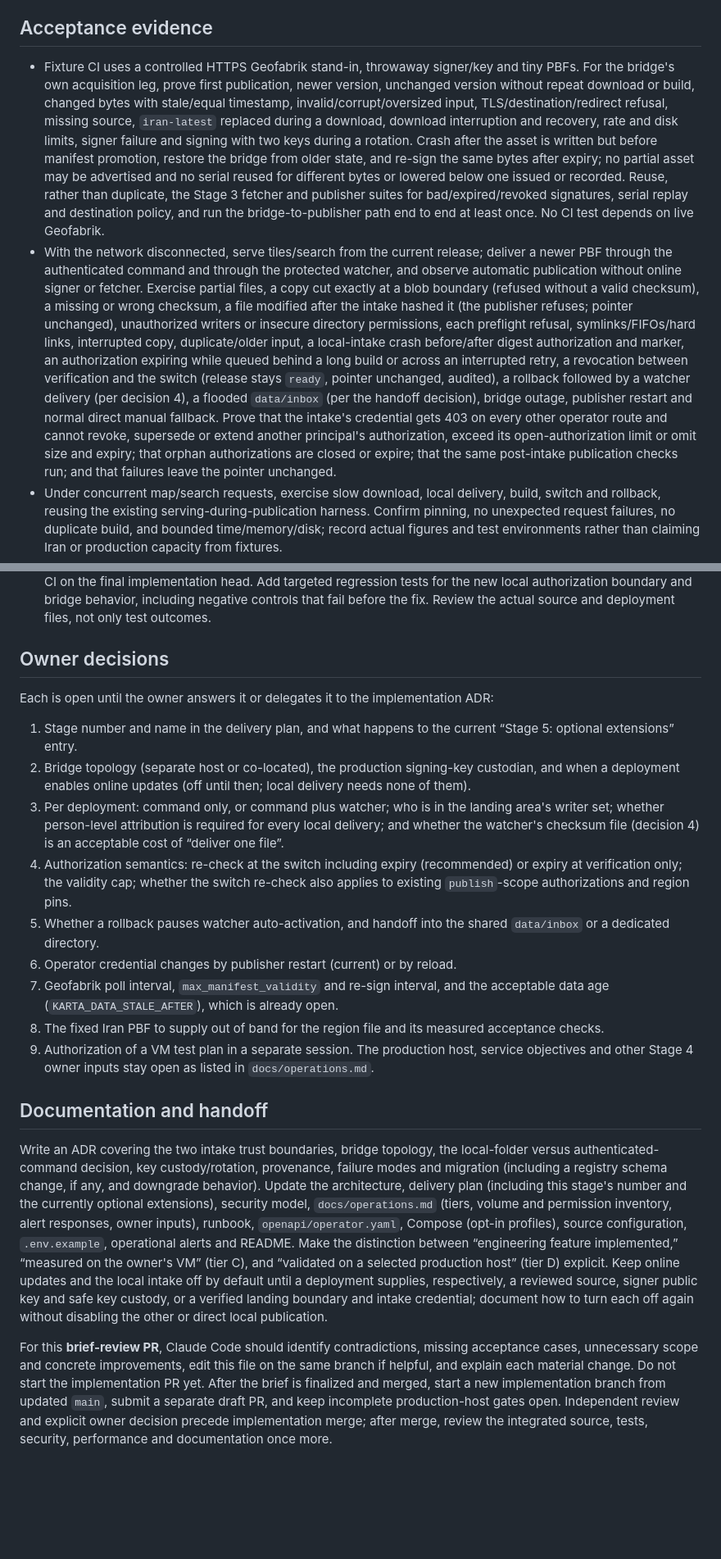
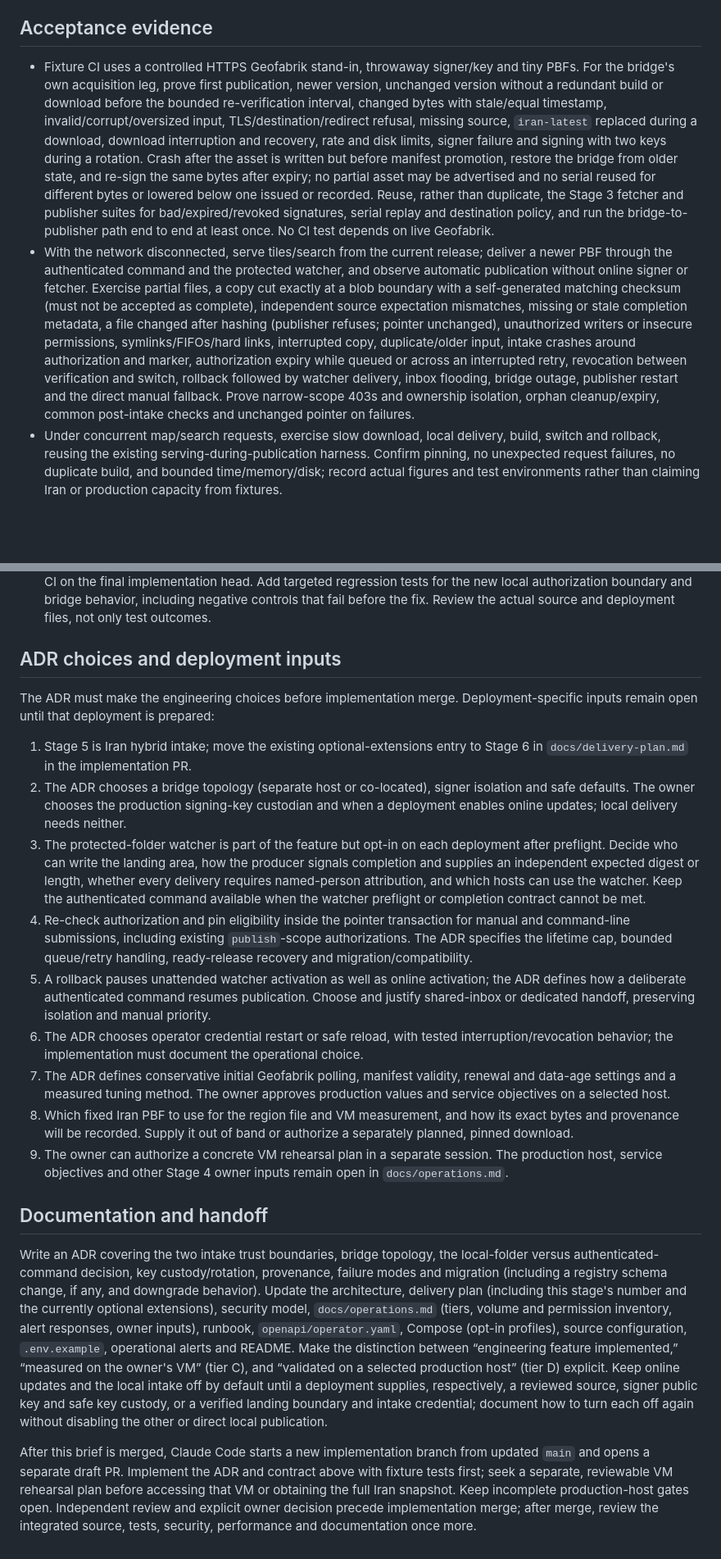
Before and after one commit to pouriya-sedaghat/karta, a Markdown page: prompts/iran-hybrid-intake.md, 2 parts joined by grey strips. Shown at 82% size. Drawn GitHub-style; blank space fills up the shorter version.

Commit message:
docs: finalize Iran intake brief after source review

```diff
--- a/prompts/iran-hybrid-intake.md
+++ b/prompts/iran-hybrid-intake.md
@@ -61,28 +61,28 @@ These facts constrain the design; the implementation must change them deliberate
 
 ## Acceptance evidence
 
-- Fixture CI uses a controlled HTTPS Geofabrik stand-in, throwaway signer/key and tiny PBFs. For the bridge's own acquisition leg, prove first publication, newer version, unchanged version without repeat download or build, changed bytes with stale/equal timestamp, invalid/corrupt/oversized input, TLS/destination/redirect refusal, missing source, `iran-latest` replaced during a download, download interruption and recovery, rate and disk limits, signer failure and signing with two keys during a rotation. Crash after the asset is written but before manifest promotion, restore the bridge from older state, and re-sign the same bytes after expiry; no partial asset may be advertised and no serial reused for different bytes or lowered below one issued or recorded. Reuse, rather than duplicate, the Stage 3 fetcher and publisher suites for bad/expired/revoked signatures, serial replay and destination policy, and run the bridge-to-publisher path end to end at least once. No CI test depends on live Geofabrik.
-- With the network disconnected, serve tiles/search from the current release; deliver a newer PBF through the authenticated command and through the protected watcher, and observe automatic publication without online signer or fetcher. Exercise partial files, a copy cut exactly at a blob boundary (refused without a valid checksum), a missing or wrong checksum, a file modified after the intake hashed it (the publisher refuses; pointer unchanged), unauthorized writers or insecure directory permissions, each preflight refusal, symlinks/FIFOs/hard links, interrupted copy, duplicate/older input, a local-intake crash before/after digest authorization and marker, an authorization expiring while queued behind a long build or across an interrupted retry, a revocation between verification and the switch (release stays `ready`, pointer unchanged, audited), a rollback followed by a watcher delivery (per decision 4), a flooded `data/inbox` (per the handoff decision), bridge outage, publisher restart and normal direct manual fallback. Prove that the intake's credential gets 403 on every other operator route and cannot revoke, supersede or extend another principal's authorization, exceed its open-authorization limit or omit size and expiry; that orphan authorizations are closed or expire; that the same post-intake publication checks run; and that failures leave the pointer unchanged.
+- Fixture CI uses a controlled HTTPS Geofabrik stand-in, throwaway signer/key and tiny PBFs. For the bridge's own acquisition leg, prove first publication, newer version, unchanged version without a redundant build or download before the bounded re-verification interval, changed bytes with stale/equal timestamp, invalid/corrupt/oversized input, TLS/destination/redirect refusal, missing source, `iran-latest` replaced during a download, download interruption and recovery, rate and disk limits, signer failure and signing with two keys during a rotation. Crash after the asset is written but before manifest promotion, restore the bridge from older state, and re-sign the same bytes after expiry; no partial asset may be advertised and no serial reused for different bytes or lowered below one issued or recorded. Reuse, rather than duplicate, the Stage 3 fetcher and publisher suites for bad/expired/revoked signatures, serial replay and destination policy, and run the bridge-to-publisher path end to end at least once. No CI test depends on live Geofabrik.
+- With the network disconnected, serve tiles/search from the current release; deliver a newer PBF through the authenticated command and the protected watcher, and observe automatic publication without online signer or fetcher. Exercise partial files, a copy cut exactly at a blob boundary with a self-generated matching checksum (must not be accepted as complete), independent source expectation mismatches, missing or stale completion metadata, a file changed after hashing (publisher refuses; pointer unchanged), unauthorized writers or insecure permissions, symlinks/FIFOs/hard links, interrupted copy, duplicate/older input, intake crashes around authorization and marker, authorization expiry while queued or across an interrupted retry, revocation between verification and switch, rollback followed by watcher delivery, inbox flooding, bridge outage, publisher restart and the direct manual fallback. Prove narrow-scope 403s and ownership isolation, orphan cleanup/expiry, common post-intake checks and unchanged pointer on failures.
 - Under concurrent map/search requests, exercise slow download, local delivery, build, switch and rollback, reusing the existing serving-during-publication harness. Confirm pinning, no unexpected request failures, no duplicate build, and bounded time/memory/disk; record actual figures and test environments rather than claiming Iran or production capacity from fixtures.
 - If the owner opens a separate Claude Code session with access to the Windows-hosted VM, first present a concrete, reviewable test plan: backups and current VM state, exact fixed PBF and digest, hypervisor and how files reach the VM, the filesystem type of the checkout, `data/inbox`, the landing area and Docker volumes, free disk inside the VM and on the Windows host (and whether the virtual disk is dynamically growing), CPU/RAM, time synchronization and a clock check across a suspend and resume, commands, timeouts, rollback and artifact locations. Run the landing preflight before enabling the watcher there; if it fails, use the command only. Then a **full-Iran VM rehearsal** may measure publication, database and staging size, latency, backup/restore, alerts and failures. Label it as tier C evidence for that VM only, never tier D production-host acceptance. Do not access that VM or download a replacement Iran snapshot without the owner's authorization for the test plan.
 - Run relevant race/unit, script, promtool, integration, browser and disconnected tests; static/security checks and CI on the final implementation head. Add targeted regression tests for the new local authorization boundary and bridge behavior, including negative controls that fail before the fix. Review the actual source and deployment files, not only test outcomes.
 
-## Owner decisions
+## ADR choices and deployment inputs
 
-Each is open until the owner answers it or delegates it to the implementation ADR:
+The ADR must make the engineering choices before implementation merge. Deployment-specific inputs remain open until that deployment is prepared:
 
-1. Stage number and name in the delivery plan, and what happens to the current “Stage 5: optional extensions” entry.
-2. Bridge topology (separate host or co-located), the production signing-key custodian, and when a deployment enables online updates (off until then; local delivery needs none of them).
-3. Per deployment: command only, or command plus watcher; who is in the landing area's writer set; whether person-level attribution is required for every local delivery; and whether the watcher's checksum file (decision 4) is an acceptable cost of “deliver one file”.
-4. Authorization semantics: re-check at the switch including expiry (recommended) or expiry at verification only; the validity cap; whether the switch re-check also applies to existing `publish`-scope authorizations and region pins.
-5. Whether a rollback pauses watcher auto-activation, and handoff into the shared `data/inbox` or a dedicated directory.
-6. Operator credential changes by publisher restart (current) or by reload.
-7. Geofabrik poll interval, `max_manifest_validity` and re-sign interval, and the acceptable data age (`KARTA_DATA_STALE_AFTER`), which is already open.
-8. The fixed Iran PBF to supply out of band for the region file and its measured acceptance checks.
-9. Authorization of a VM test plan in a separate session. The production host, service objectives and other Stage 4 owner inputs stay open as listed in `docs/operations.md`.
+1. Stage 5 is Iran hybrid intake; move the existing optional-extensions entry to Stage 6 in `docs/delivery-plan.md` in the implementation PR.
+2. The ADR chooses a bridge topology (separate host or co-located), signer isolation and safe defaults. The owner chooses the production signing-key custodian and when a deployment enables online updates; local delivery needs neither.
+3. The protected-folder watcher is part of the feature but opt-in on each deployment after preflight. Decide who can write the landing area, how the producer signals completion and supplies an independent expected digest or length, whether every delivery requires named-person attribution, and which hosts can use the watcher. Keep the authenticated command available when the watcher preflight or completion contract cannot be met.
+4. Re-check authorization and pin eligibility inside the pointer transaction for manual and command-line submissions, including existing `publish`-scope authorizations. The ADR specifies the lifetime cap, bounded queue/retry handling, ready-release recovery and migration/compatibility.
+5. A rollback pauses unattended watcher activation as well as online activation; the ADR defines how a deliberate authenticated command resumes publication. Choose and justify shared-inbox or dedicated handoff, preserving isolation and manual priority.
+6. The ADR chooses operator credential restart or safe reload, with tested interruption/revocation behavior; the implementation must document the operational choice.
+7. The ADR defines conservative initial Geofabrik polling, manifest validity, renewal and data-age settings and a measured tuning method. The owner approves production values and service objectives on a selected host.
+8. Which fixed Iran PBF to use for the region file and VM measurement, and how its exact bytes and provenance will be recorded. Supply it out of band or authorize a separately planned, pinned download.
+9. The owner can authorize a concrete VM rehearsal plan in a separate session. The production host, service objectives and other Stage 4 owner inputs remain open in `docs/operations.md`.
 
 ## Documentation and handoff
 
 Write an ADR covering the two intake trust boundaries, bridge topology, the local-folder versus authenticated-command decision, key custody/rotation, provenance, failure modes and migration (including a registry schema change, if any, and downgrade behavior). Update the architecture, delivery plan (including this stage's number and the currently optional extensions), security model, `docs/operations.md` (tiers, volume and permission inventory, alert responses, owner inputs), runbook, `openapi/operator.yaml`, Compose (opt-in profiles), source configuration, `.env.example`, operational alerts and README. Make the distinction between “engineering feature implemented,” “measured on the owner's VM” (tier C), and “validated on a selected production host” (tier D) explicit. Keep online updates and the local intake off by default until a deployment supplies, respectively, a reviewed source, signer public key and safe key custody, or a verified landing boundary and intake credential; document how to turn each off again without disabling the other or direct local publication.
 
-For this **brief-review PR**, Claude Code should identify contradictions, missing acceptance cases, unnecessary scope and concrete improvements, edit this file on the same branch if helpful, and explain each material change. Do not start the implementation PR yet. After the brief is finalized and merged, start a new implementation branch from updated `main`, submit a separate draft PR, and keep incomplete production-host gates open. Independent review and explicit owner decision precede implementation merge; after merge, review the integrated source, tests, security, performance and documentation once more.
+After this brief is merged, Claude Code starts a new implementation branch from updated `main` and opens a separate draft PR. Implement the ADR and contract above with fixture tests first; seek a separate, reviewable VM rehearsal plan before accessing that VM or obtaining the full Iran snapshot. Keep incomplete production-host gates open. Independent review and explicit owner decision precede implementation merge; after merge, review the integrated source, tests, security, performance and documentation once more.
```
Also changed, not shown: other parts of prompts/iran-hybrid-intake.md (+11 -11 lines).
